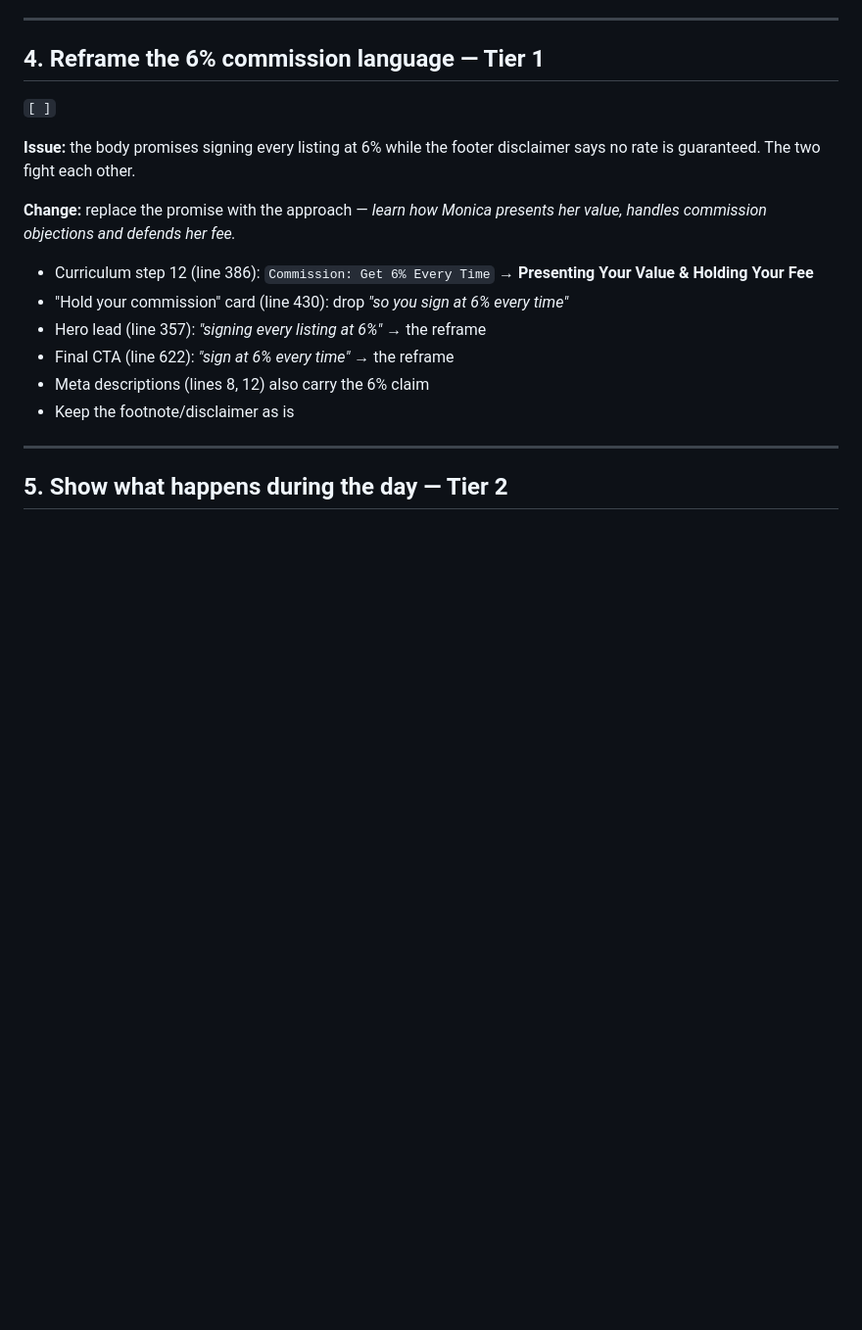
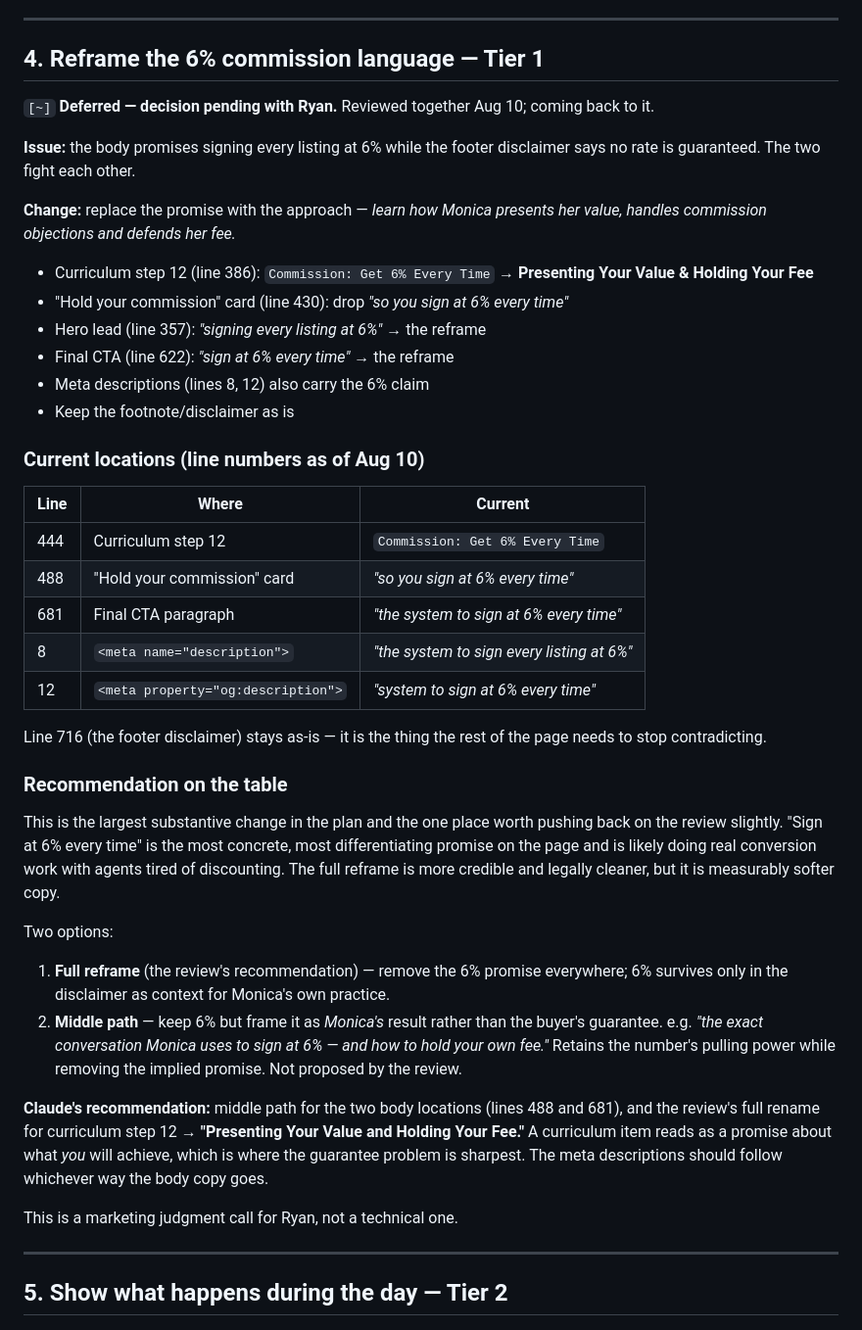
Before and after one commit to ryanthapar/farming-fast-track, a Markdown page: CRO-PLAN.md, the part around the change. Shown at 98% size. Rendered like a GitHub page; blank space fills up the shorter version.

Commit message:
Reco 4: record the reframing options and recommendation, defer the decision
Captures the five 6% locations with current line numbers, plus the two ways
forward: the review's full reframe, or a middle path that keeps 6% as Monica's
result rather than the buyer's guarantee. Marked pending Ryan's call.

Co-Authored-By: Claude Opus 5 <noreply@anthropic.com>
Claude-Session: https://claude.ai/code/session_018ZZx9yB4Zmo48pUsEk1Uom

```diff
--- a/CRO-PLAN.md
+++ b/CRO-PLAN.md
@@ -115,7 +115,7 @@ final stage. The page is now honest about it; the checkout is not yet.
 ---
 
 ## 4. Reframe the 6% commission language — Tier 1
-`[ ]`
+`[~]` **Deferred — decision pending with Ryan.** Reviewed together Aug 10; coming back to it.
 
 **Issue:** the body promises signing every listing at 6% while the footer disclaimer says no rate is guaranteed. The two fight each other.
 
@@ -126,6 +126,43 @@ final stage. The page is now honest about it; the checkout is not yet.
 - Final CTA (line 622): *"sign at 6% every time"* → the reframe
 - Meta descriptions (lines 8, 12) also carry the 6% claim
 - Keep the footnote/disclaimer as is
+
+### Current locations (line numbers as of Aug 10)
+
+| Line | Where | Current |
+|---|---|---|
+| 444 | Curriculum step 12 | `Commission: Get 6% Every Time` |
+| 488 | "Hold your commission" card | *"so you sign at 6% every time"* |
+| 681 | Final CTA paragraph | *"the system to sign at 6% every time"* |
+| 8 | `<meta name="description">` | *"the system to sign every listing at 6%"* |
+| 12 | `<meta property="og:description">` | *"system to sign at 6% every time"* |
+
+Line 716 (the footer disclaimer) stays as-is — it is the thing the rest of the page needs to
+stop contradicting.
+
+### Recommendation on the table
+
+This is the largest substantive change in the plan and the one place worth pushing back on the
+review slightly. "Sign at 6% every time" is the most concrete, most differentiating promise on
+the page and is likely doing real conversion work with agents tired of discounting. The full
+reframe is more credible and legally cleaner, but it is measurably softer copy.
+
+Two options:
+
+1. **Full reframe** (the review's recommendation) — remove the 6% promise everywhere; 6%
+   survives only in the disclaimer as context for Monica's own practice.
+2. **Middle path** — keep 6% but frame it as *Monica's* result rather than the buyer's
+   guarantee. e.g. *"the exact conversation Monica uses to sign at 6% — and how to hold your
+   own fee."* Retains the number's pulling power while removing the implied promise. Not
+   proposed by the review.
+
+**Claude's recommendation:** middle path for the two body locations (lines 488 and 681), and
+the review's full rename for curriculum step 12 → **"Presenting Your Value and Holding Your
+Fee."** A curriculum item reads as a promise about what *you* will achieve, which is where the
+guarantee problem is sharpest. The meta descriptions should follow whichever way the body
+copy goes.
+
+This is a marketing judgment call for Ryan, not a technical one.
 
 ---
 
```
